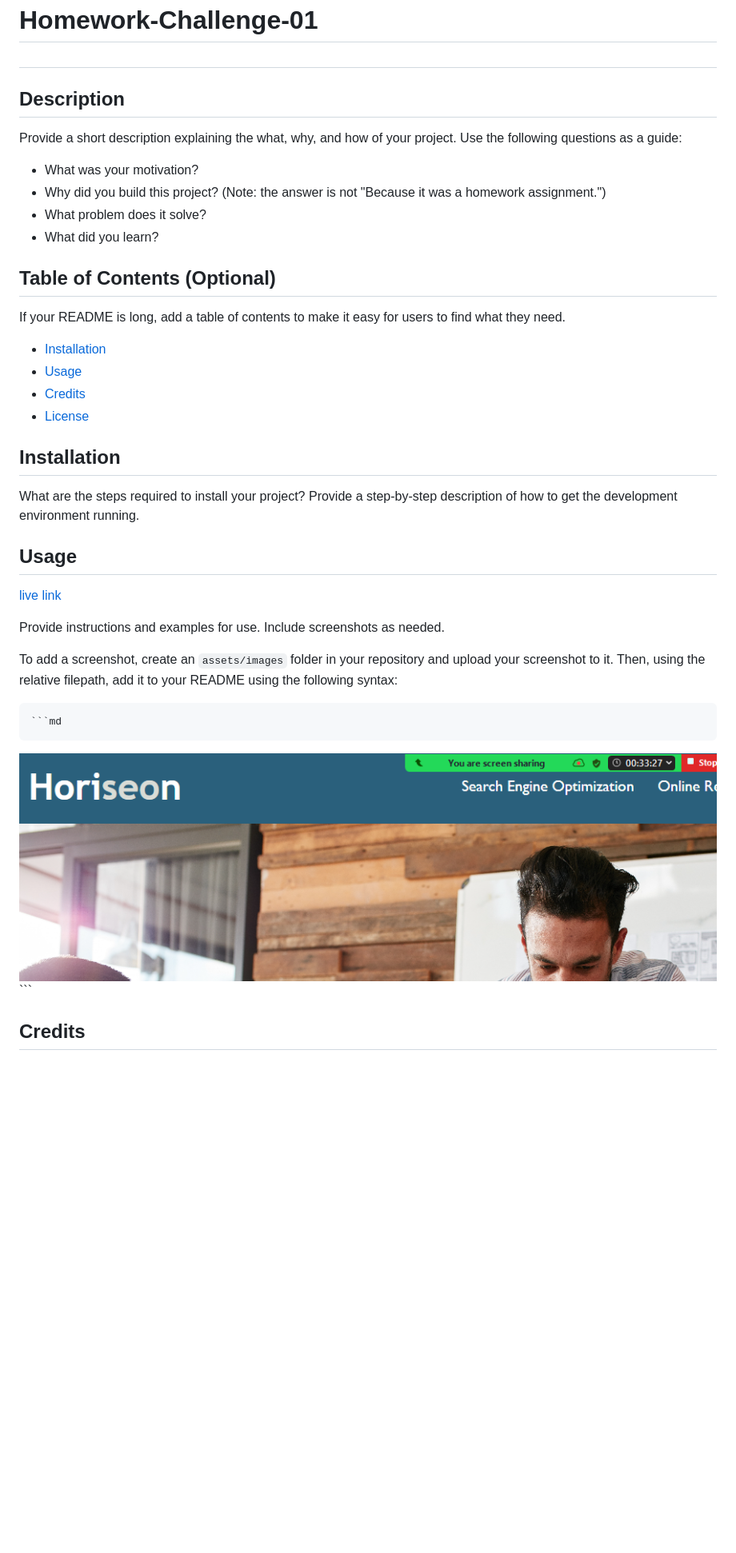
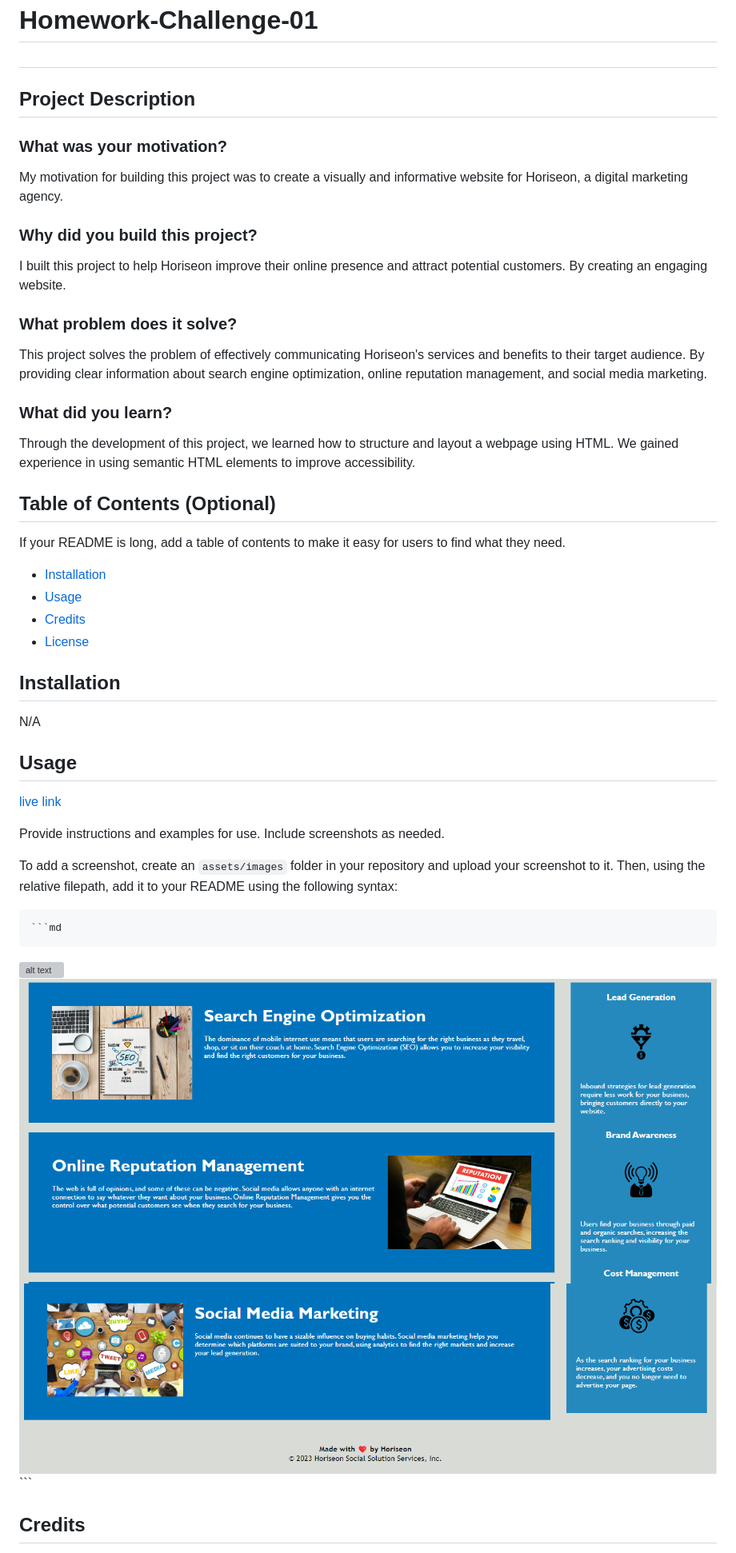
Before and after one commit to YusufDaza/Homework-Challenge-01-Code-Refactor, a Markdown page: README.md, the part around the change. Shown at 80% size. GitHub-like rendering; pictures changed too: assets/images/horiseon.png (deleted), assets/images/horiseon2.png (added), assets/images/horiseon3.png (added); blank space fills up the shorter version; grey boxes are pictures that could not be loaded.

````diff
--- a/README.md
+++ b/README.md
@@ -1,14 +1,23 @@
 # Homework-Challenge-01
 # <Your-Project-Title>
 
-## Description
+## Project Description
 
-Provide a short description explaining the what, why, and how of your project. Use the following questions as a guide:
+### What was your motivation?
 
-- What was your motivation?
-- Why did you build this project? (Note: the answer is not "Because it was a homework assignment.")
-- What problem does it solve?
-- What did you learn?
+My motivation for building this project was to create a visually and informative website for Horiseon, a digital marketing agency.
+
+### Why did you build this project?
+
+I built this project to help Horiseon improve their online presence and attract potential customers. By creating an engaging website.
+
+### What problem does it solve?
+
+This project solves the problem of effectively communicating Horiseon's services and benefits to their target audience. By providing clear information about search engine optimization, online reputation management, and social media marketing.
+
+### What did you learn?
+
+Through the development of this project, we learned how to structure and layout a webpage using HTML. We gained experience in using semantic HTML elements to improve accessibility.
 
 ## Table of Contents (Optional)
 
@@ -21,7 +30,7 @@ If your README is long, add a table of contents to make it easy for users to fin
 
 ## Installation
 
-What are the steps required to install your project? Provide a step-by-step description of how to get the development environment running.
+N/A
 
 ## Usage
 <a href= "https://yusufdaza.github.io/Homework-Challenge-01-Code-Refactor/"> live link </a>
@@ -31,7 +40,9 @@ Provide instructions and examples for use. Include screenshots as needed.
 To add a screenshot, create an `assets/images` folder in your repository and upload your screenshot to it. Then, using the relative filepath, add it to your README using the following syntax:
 
     ```md
-![alt text](assets/images/horiseon.png)
+![alt text](assets/images/horiseon1.png)
+![alt text](assets/images/horiseon2.png)
+![alt text](assets/images/horiseon3.png)
     ```
 
 ## Credits
````
Also changed, not shown: 1 other file.
